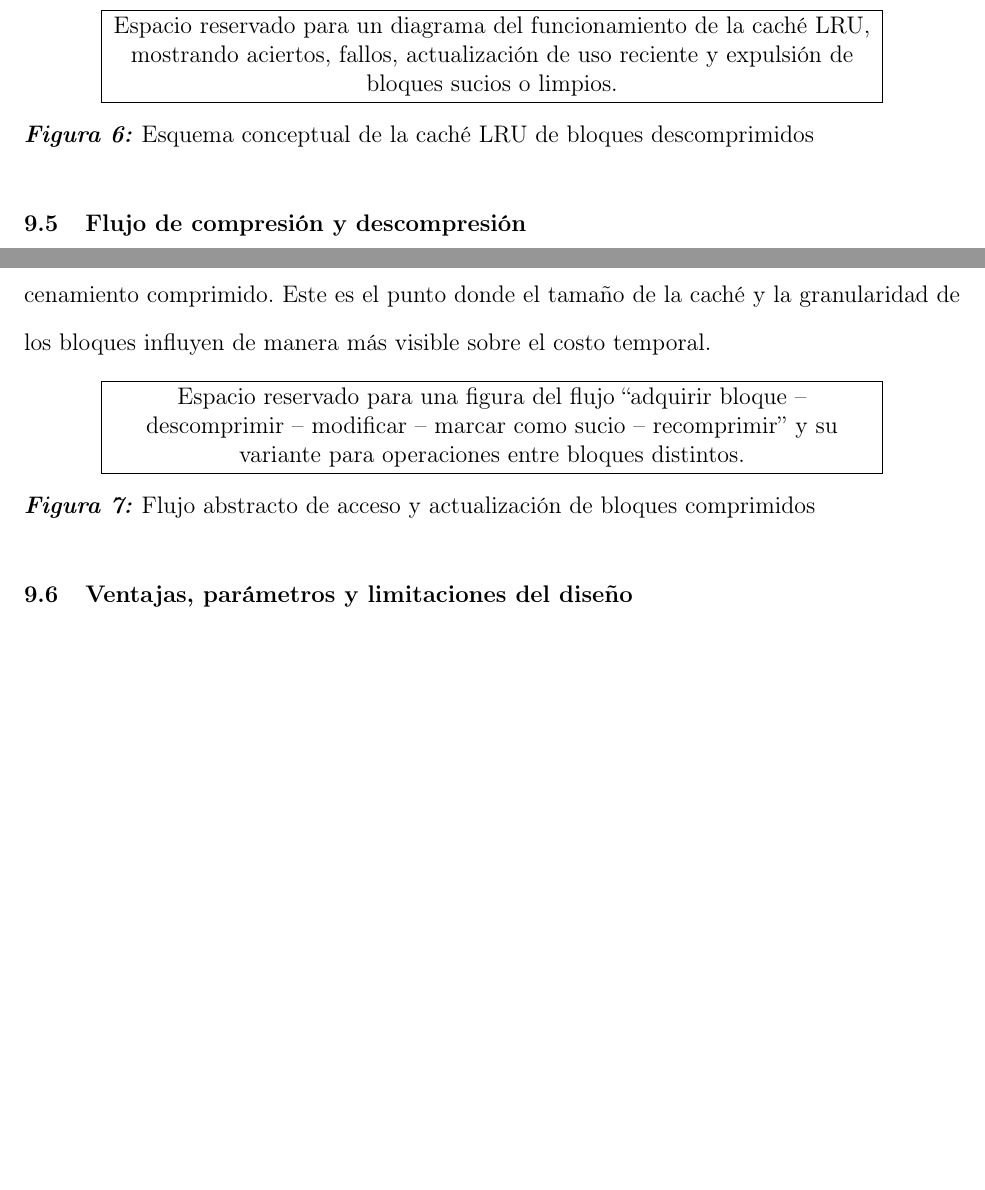
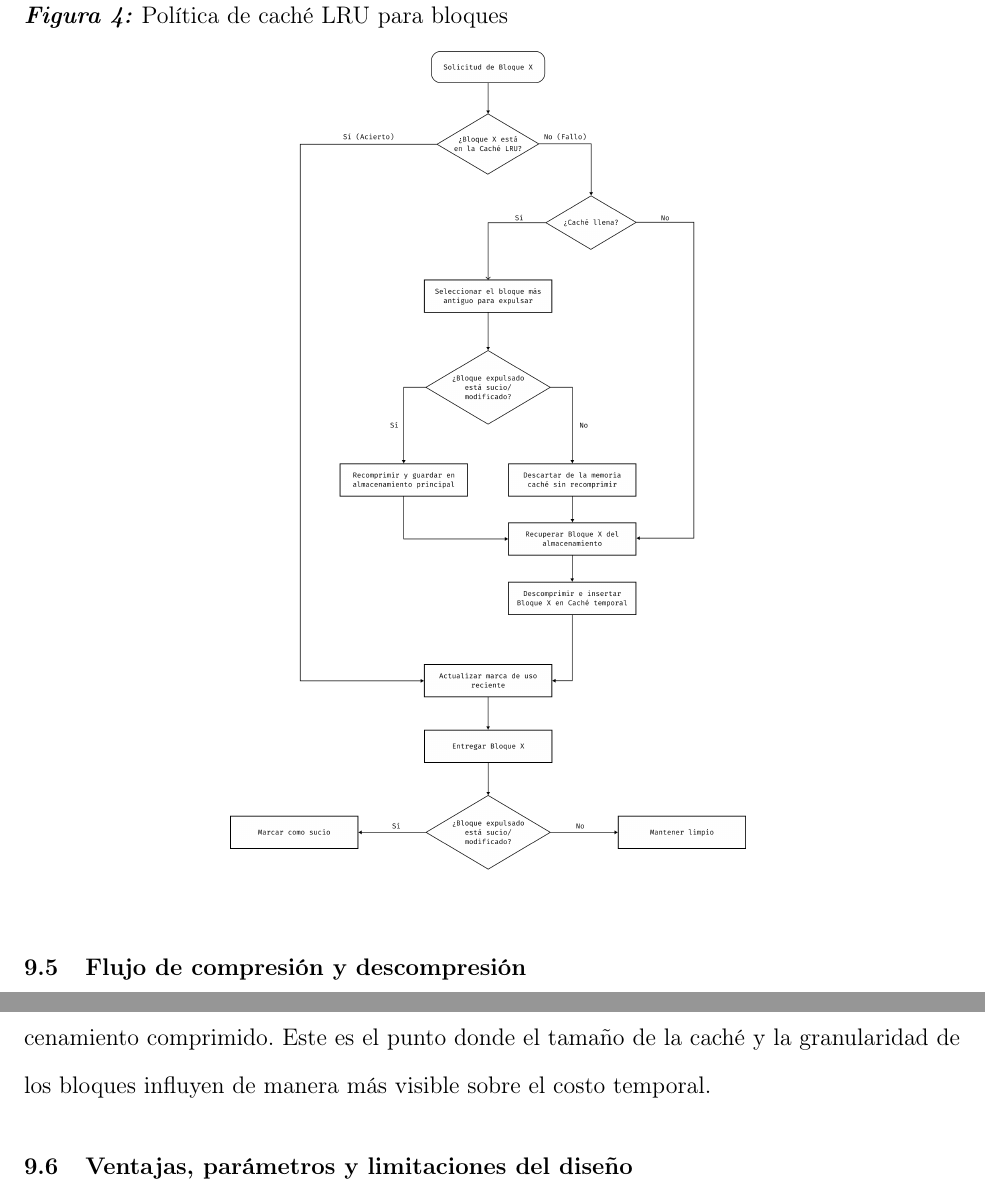
Before and after one commit to buendiagon/Trabajo-de-grado, a LaTeX document (main.tex, which reads sections/3. Compresión/1. necesidad.tex, sections/3. Compresión/4. evaluacion.tex, sections/5. Diseño/3. representacion_bloques.tex): two parts of pages 57 and 58 of 86 before the commit and two parts of pages 58 and 59 of 88 after it, joined at a grey line, cut at the place of the change, the shorter picture padded with empty space. The pictures show the PDF file main.pdf that the author committed with the source.

Commit message:
Add figures, remove extra figures and enhance captions

```diff
--- a/sections/3. Compresión/1. necesidad.tex
+++ b/sections/3. Compresión/1. necesidad.tex
@@ -14,6 +14,3 @@ datos de punto flotante y minimicen la latencia de descompresión cuando solo un
 debe pasar temporalmente a representación densa.
 
 La distinción con respecto al capítulo de estado del arte es deliberada. Allí se revisaron algoritmos, transformaciones y familias de compresión sin pérdida para datos de punto flotante; en esta sección se comparan \emph{realizaciones software concretas} que puedan integrarse en un simulador en C/C++. Por ello aparecen bibliotecas como Blosc2, Zstd, LZ4 y zlib: no todas representan un algoritmo nuevo, pero sí distintos vehículos de implementación para materializar compresión por bloques, filtros reversibles y códecs de baja latencia dentro de la arquitectura del simulador.
-
-\begin{figure}[H]
-    \centering
@@ -24,2 +16,0 @@ La distinción con respecto al capítulo de estado del arte es deliberada. Allí
-    \label{fig:compression-context-placeholder}
-\end{figure}
--- a/sections/3. Compresión/4. evaluacion.tex
+++ b/sections/3. Compresión/4. evaluacion.tex
@@ -38,5 +38,3 @@ Los resultados de la matriz muestran perfiles diferenciados entre las biblioteca
 buen comportamiento general como compresores de alta velocidad, zlib conserva interés como referencia madura y
 ampliamente adoptada, y Blosc2 obtiene la mayor puntuación total por su buen balance entre costo de acceso,
 integración y adecuación a arreglos numéricos homogéneos. Esta ventaja es coherente con el panorama del estado del arte: Blosc2 no sustituye por sí mismo a los algoritmos analizados allí, pero sí ofrece una realización práctica que combina compresión por bloques, filtros reversibles tipo \emph{shuffle} y selección de códec en una interfaz directamente integrable en el simulador.
-
-\begin{figure}[H]
--- a/sections/5. Diseño/3. representacion_bloques.tex
+++ b/sections/5. Diseño/3. representacion_bloques.tex
@@ -11,7 +11,4 @@ una fracción del vector es requerida.
 
 \begin{figure}[H]
     \centering
-    \fbox{\parbox{0.82\linewidth}{\centering
-        Espacio reservado para una figura del vector de estado particionado en bloques, indicando el mapeo entre índices de estados base y bloques
-        comprimidos.}}
     \caption{Particionamiento abstracto del vector de estado en bloques independientes}
--- a/sections/5. Diseño/5. cache_lru.tex
+++ b/sections/5. Diseño/5. cache_lru.tex
@@ -15,9 +15,7 @@ Esta distinción entre bloques limpios y sucios evita recompresiones innecesaria
 
 \begin{figure}[H]
     \centering
-    \fbox{\parbox{0.82\linewidth}{\centering
-        Espacio reservado para un diagrama del funcionamiento de la caché LRU, mostrando aciertos, fallos, actualización de uso reciente y expulsión
-        de bloques sucios o limpios.}}
-    \caption{Esquema conceptual de la caché LRU de bloques descomprimidos}
+    \caption{Política de caché LRU para bloques}
+    \includegraphics[height=0.9\textwidth]{images/simulation-design-lru.png}
     \label{fig:simulation-design-lru}
 \end{figure}
--- a/sections/5. Diseño/6. flujo_compresion.tex
+++ b/sections/5. Diseño/6. flujo_compresion.tex
@@ -13,12 +13,3 @@ Para operaciones que afectan amplitudes pertenecientes a un mismo bloque, la act
 la arquitectura requiere adquirir simultáneamente los bloques involucrados, descomprimir ambos, ejecutar la actualización y decidir luego cuáles
 mantener temporalmente en caché y cuáles devolver al almacenamiento comprimido. Este es el punto donde el tamaño de la caché y la granularidad de los
 bloques influyen de manera más visible sobre el costo temporal.
-
-\begin{figure}[H]
-    \centering
-    \fbox{\parbox{0.82\linewidth}{\centering
-        Espacio reservado para una figura del flujo ``adquirir bloque -- descomprimir -- modificar -- marcar como sucio -- recomprimir'' y su variante
-        para operaciones entre bloques distintos.}}
-    \caption{Flujo abstracto de acceso y actualización de bloques comprimidos}
-    \label{fig:simulation-design-flow}
-\end{figure}
```
Also changed, not shown: sections/1. Generalidades/metodologia.tex (+1 -1 lines), sections/5. Diseño/1. introduccion.tex (+2 -4 lines), sections/6. Implementación/1. introduccion.tex (+1 -3 lines), sections/6. Implementación/4. bloques_mapeo.tex (+2 -4 lines), sections/6. Implementación/6. acceso_actualizacion.tex (+1 -3 lines), images/Metodologia.pdf (deleted), images/development-architecture.png (added), images/development-layout.png (added), images/development-workflow.png (added), images/metodologia.png (added), images/simulation-design-architecture.png (added), images/simulation-design-blocks.png (added), images/simulation-design-lru.png (added), images/state-vector-chunk-disposition.png (added), 4 more files.
